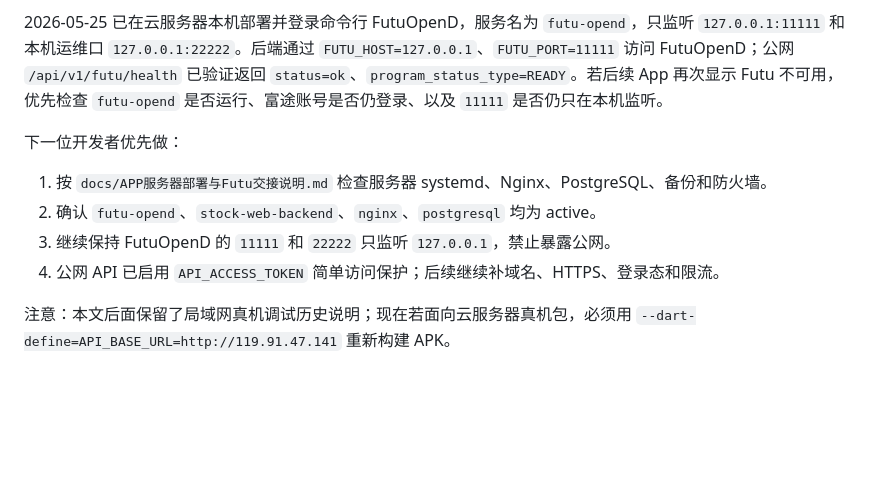
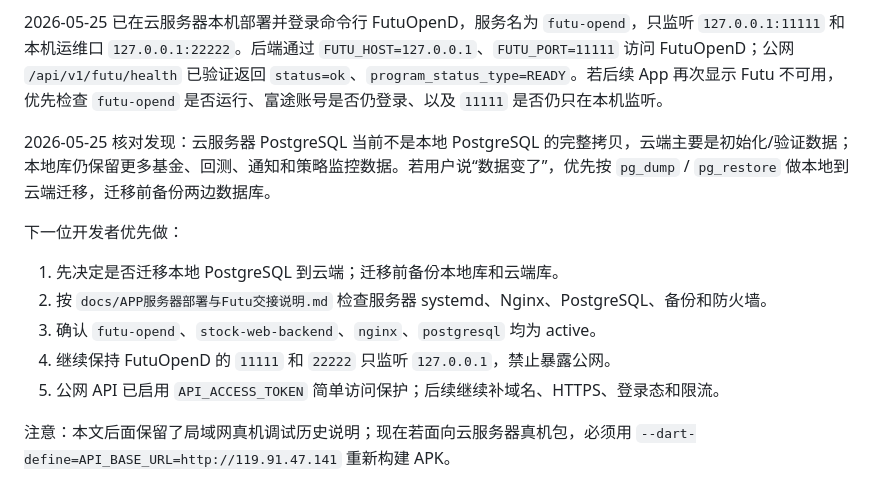
Before and after one commit to Devin-Lo1/stock_web, a Markdown page: docs/APP新开发者接手指南.md, the part around the change. Drawn GitHub-style; blank space fills up the shorter version.

```diff
--- a/docs/APP新开发者接手指南.md
+++ b/docs/APP新开发者接手指南.md
@@ -22,12 +22,15 @@ docs/APP服务器部署与Futu交接说明.md
 
 2026-05-25 已在云服务器本机部署并登录命令行 FutuOpenD，服务名为 `futu-opend`，只监听 `127.0.0.1:11111` 和本机运维口 `127.0.0.1:22222`。后端通过 `FUTU_HOST=127.0.0.1`、`FUTU_PORT=11111` 访问 FutuOpenD；公网 `/api/v1/futu/health` 已验证返回 `status=ok`、`program_status_type=READY`。若后续 App 再次显示 Futu 不可用，优先检查 `futu-opend` 是否运行、富途账号是否仍登录、以及 `11111` 是否仍只在本机监听。
 
+2026-05-25 核对发现：云服务器 PostgreSQL 当前不是本地 PostgreSQL 的完整拷贝，云端主要是初始化/验证数据；本地库仍保留更多基金、回测、通知和策略监控数据。若用户说“数据变了”，优先按 `pg_dump` / `pg_restore` 做本地到云端迁移，迁移前备份两边数据库。
+
 下一位开发者优先做：
 
-1. 按 `docs/APP服务器部署与Futu交接说明.md` 检查服务器 systemd、Nginx、PostgreSQL、备份和防火墙。
-2. 确认 `futu-opend`、`stock-web-backend`、`nginx`、`postgresql` 均为 active。
-3. 继续保持 FutuOpenD 的 `11111` 和 `22222` 只监听 `127.0.0.1`，禁止暴露公网。
-4. 公网 API 已启用 `API_ACCESS_TOKEN` 简单访问保护；后续继续补域名、HTTPS、登录态和限流。
+1. 先决定是否迁移本地 PostgreSQL 到云端；迁移前备份本地库和云端库。
+2. 按 `docs/APP服务器部署与Futu交接说明.md` 检查服务器 systemd、Nginx、PostgreSQL、备份和防火墙。
+3. 确认 `futu-opend`、`stock-web-backend`、`nginx`、`postgresql` 均为 active。
+4. 继续保持 FutuOpenD 的 `11111` 和 `22222` 只监听 `127.0.0.1`，禁止暴露公网。
+5. 公网 API 已启用 `API_ACCESS_TOKEN` 简单访问保护；后续继续补域名、HTTPS、登录态和限流。
 
 注意：本文后面保留了局域网真机调试历史说明；现在若面向云服务器真机包，必须用 `--dart-define=API_BASE_URL=http://119.91.47.141` 重新构建 APK。
 
```
Also changed, not shown: docs/APP服务器部署与Futu交接说明.md (+8 -5 lines), docs/APP马上解决任务顺序.md (+8 -6 lines).
